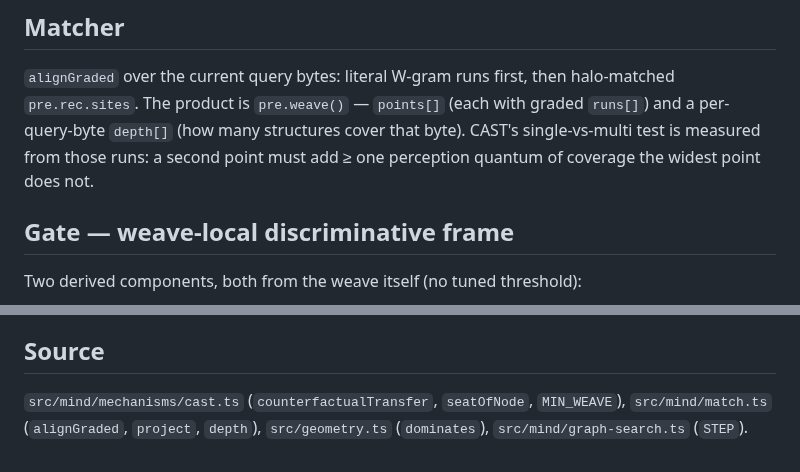
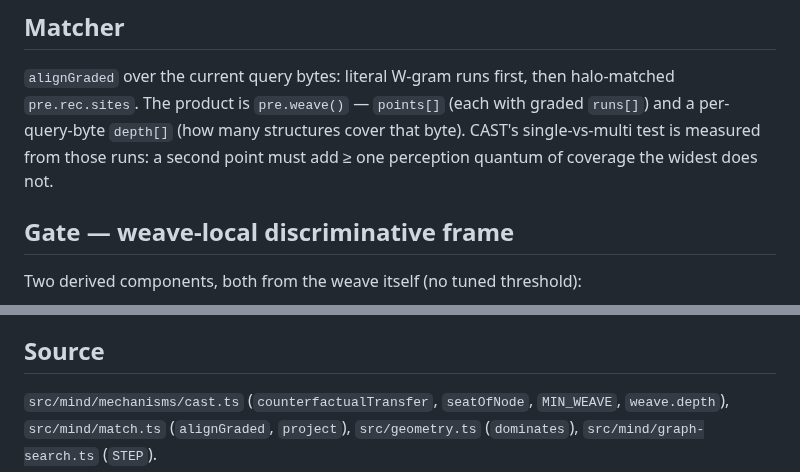
Before and after one commit to hviana/sema, a Markdown page: docs/mechanisms/cast.md, 2 parts joined by grey strips. Drawn GitHub-style.

Commit message:
docs/mechanisms/cast.md: depth is the weave's field, not match.ts's
O Source atribuía `depth` a `src/mind/match.ts`, e `depth` NÃO existe nesse
ficheiro: é o campo por-byte do produto do tecido (`weave(): Promise<WeaveInfo>`,
`src/mind/pipeline-mechanism.ts`), consumido no cast como `weave.depth`.  O
Source passa a nomeá-lo onde ele é usado, e uma frase da mesma seção paga os
bytes: o ficheiro não cresce.

```diff
--- a/docs/mechanisms/cast.md
+++ b/docs/mechanisms/cast.md
@@ -12,7 +12,7 @@ schema yields its own candidate and `think`'s single weight comparison picks.
 halo-matched `pre.rec.sites`. The product is `pre.weave()` — `points[]` (each
 with graded `runs[]`) and a per-query-byte `depth[]` (how many structures cover
 that byte). CAST's single-vs-multi test is measured from those runs: a second
-point must add ≥ one perception quantum of coverage the widest point does not.
+point must add ≥ one perception quantum of coverage the widest does not.
 
 ## Gate — weave-local discriminative frame
 
@@ -76,5 +76,5 @@ redirection, or analogical comparison), not from a literal continuation.
 ## Source
 
 `src/mind/mechanisms/cast.ts` (`counterfactualTransfer`, `seatOfNode`,
-`MIN_WEAVE`), `src/mind/match.ts` (`alignGraded`, `project`, `depth`),
+`MIN_WEAVE`, `weave.depth`), `src/mind/match.ts` (`alignGraded`, `project`),
 `src/geometry.ts` (`dominates`), `src/mind/graph-search.ts` (`STEP`).
```
